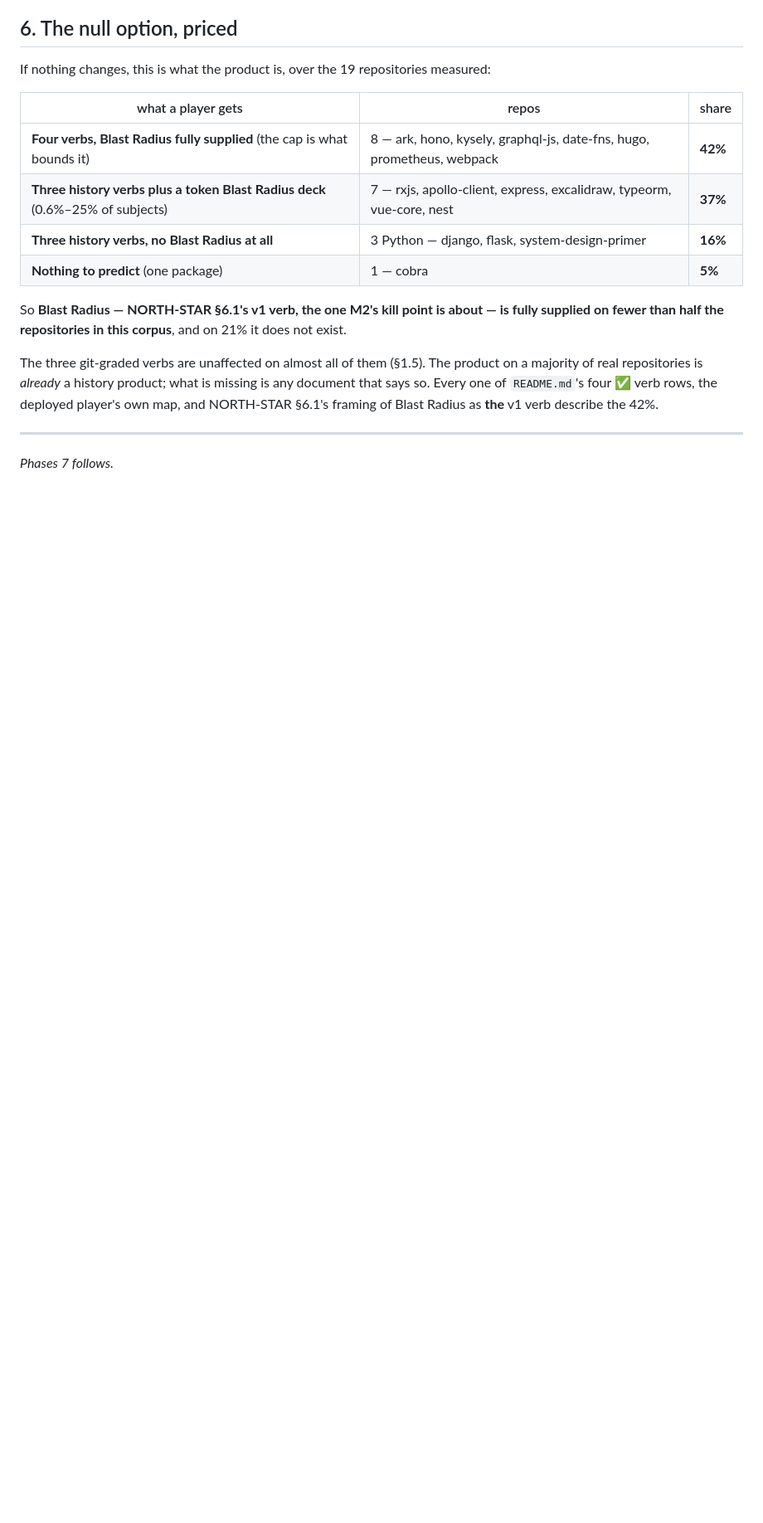
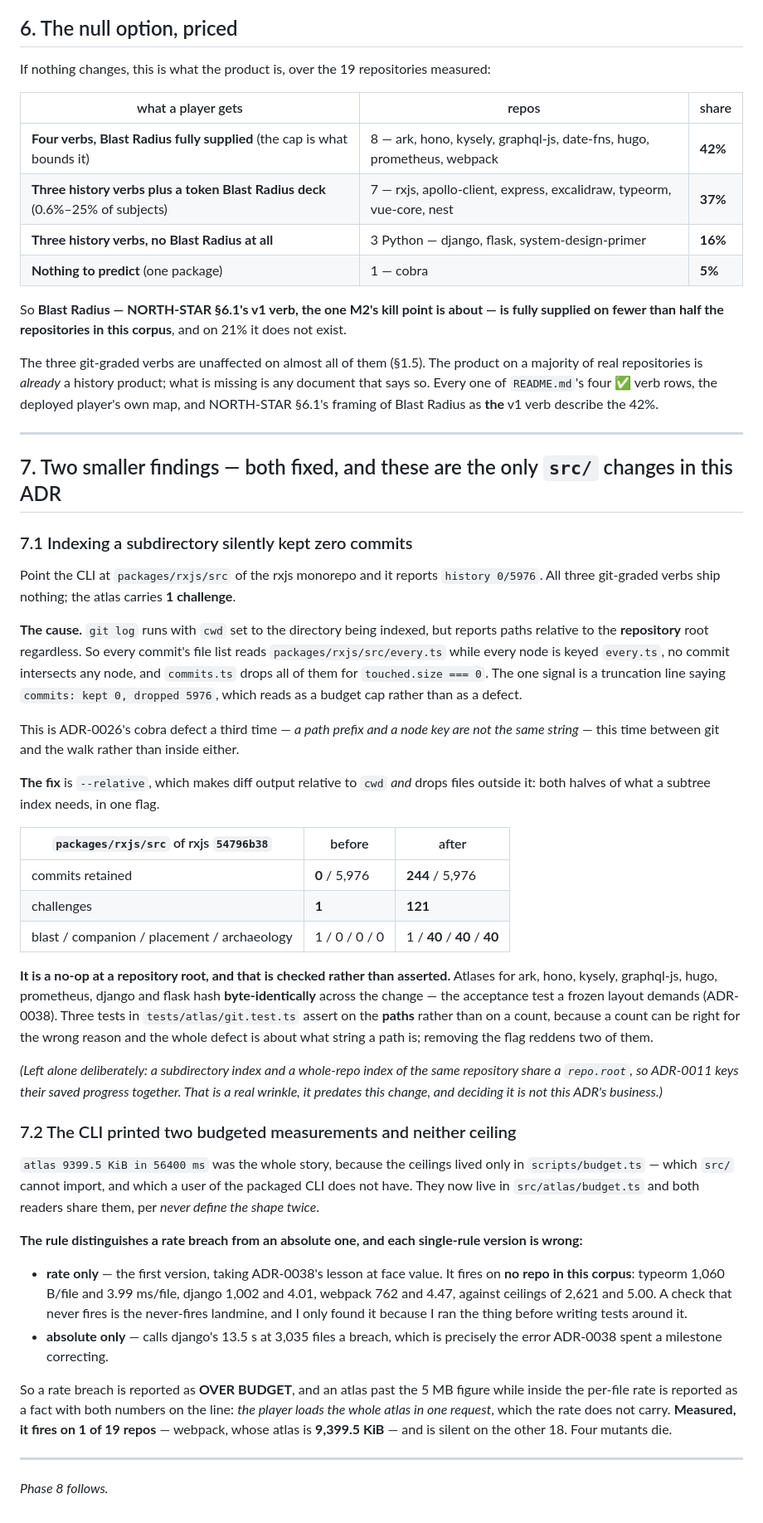
Before and after one commit to deephanson94/ark, a Markdown page: docs/decisions/0042-blast-radius-is-taint-limited-on-half-the-real-repositories.md, the part around one of its changes. Shown at 83% size. Rendered like a GitHub page; blank space fills up the shorter version.

Commit message:
docs: record phase 6 in ADR-0042

```diff
--- a/docs/decisions/0042-blast-radius-is-taint-limited-on-half-the-real-repositories.md
+++ b/docs/decisions/0042-blast-radius-is-taint-limited-on-half-the-real-repositories.md
@@ -473,4 +473,63 @@ of Blast Radius as **the** v1 verb describe the 42%.
 
 ---
 
-*Phases 7 follows.*
+## 7. Two smaller findings — both fixed, and these are the only `src/` changes in this ADR
+
+### 7.1 Indexing a subdirectory silently kept zero commits
+
+Point the CLI at `packages/rxjs/src` of the rxjs monorepo and it reports `history 0/5976`. All three
+git-graded verbs ship nothing; the atlas carries **1 challenge**.
+
+**The cause.** `git log` runs with `cwd` set to the directory being indexed, but reports paths
+relative to the **repository** root regardless. So every commit's file list reads
+`packages/rxjs/src/every.ts` while every node is keyed `every.ts`, no commit intersects any node,
+and `commits.ts` drops all of them for `touched.size === 0`. The one signal is a truncation line
+saying `commits: kept 0, dropped 5976`, which reads as a budget cap rather than as a defect.
+
+This is ADR-0026's cobra defect a third time — *a path prefix and a node key are not the same
+string* — this time between git and the walk rather than inside either.
+
+**The fix** is `--relative`, which makes diff output relative to `cwd` *and* drops files outside it:
+both halves of what a subtree index needs, in one flag.
+
+| `packages/rxjs/src` of rxjs `54796b38` | before | after |
+|---|---|---|
+| commits retained | **0** / 5,976 | **244** / 5,976 |
+| challenges | **1** | **121** |
+| blast / companion / placement / archaeology | 1 / 0 / 0 / 0 | 1 / **40** / **40** / **40** |
+
+**It is a no-op at a repository root, and that is checked rather than asserted.** Atlases for ark,
+hono, kysely, graphql-js, hugo, prometheus, django and flask hash **byte-identically** across the
+change — the acceptance test a frozen layout demands (ADR-0038). Three tests in
+`tests/atlas/git.test.ts` assert on the **paths** rather than on a count, because a count can be
+right for the wrong reason and the whole defect is about what string a path is; removing the flag
+reddens two of them.
+
+*(Left alone deliberately: a subdirectory index and a whole-repo index of the same repository share
+a `repo.root`, so ADR-0011 keys their saved progress together. That is a real wrinkle, it predates
+this change, and deciding it is not this ADR's business.)*
+
+### 7.2 The CLI printed two budgeted measurements and neither ceiling
+
+`atlas 9399.5 KiB in 56400 ms` was the whole story, because the ceilings lived only in
+`scripts/budget.ts` — which `src/` cannot import, and which a user of the packaged CLI does not
+have. They now live in `src/atlas/budget.ts` and both readers share them, per *never define the
+shape twice*.
+
+**The rule distinguishes a rate breach from an absolute one, and each single-rule version is wrong:**
+
+- **rate only** — the first version, taking ADR-0038's lesson at face value. It fires on **no repo
+  in this corpus**: typeorm 1,060 B/file and 3.99 ms/file, django 1,002 and 4.01, webpack 762 and
+  4.47, against ceilings of 2,621 and 5.00. A check that never fires is the never-fires landmine, and
+  I only found it because I ran the thing before writing tests around it.
+- **absolute only** — calls django's 13.5 s at 3,035 files a breach, which is precisely the error
+  ADR-0038 spent a milestone correcting.
+
+So a rate breach is reported as **OVER BUDGET**, and an atlas past the 5 MB figure while inside the
+per-file rate is reported as a fact with both numbers on the line: *the player loads the whole atlas
+in one request*, which the rate does not carry. **Measured, it fires on 1 of 19 repos** — webpack,
+whose atlas is **9,399.5 KiB** — and is silent on the other 18. Four mutants die.
+
+---
+
+*Phase 8 follows.*
```
Also changed, not shown: other parts of docs/decisions/0042-blast-radius-is-taint-limited-on-half-the-real-repositories.md (+1 -1 lines).
